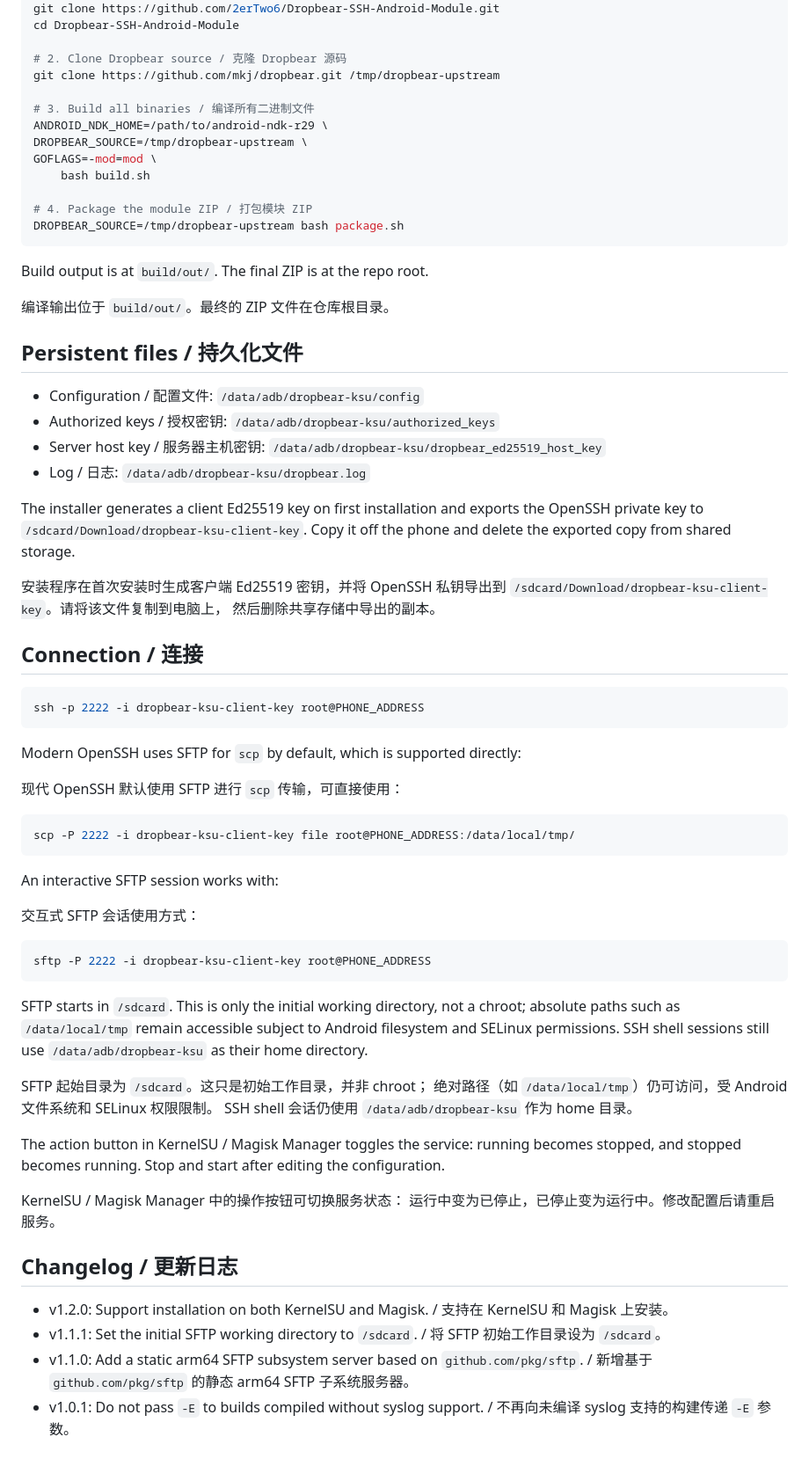
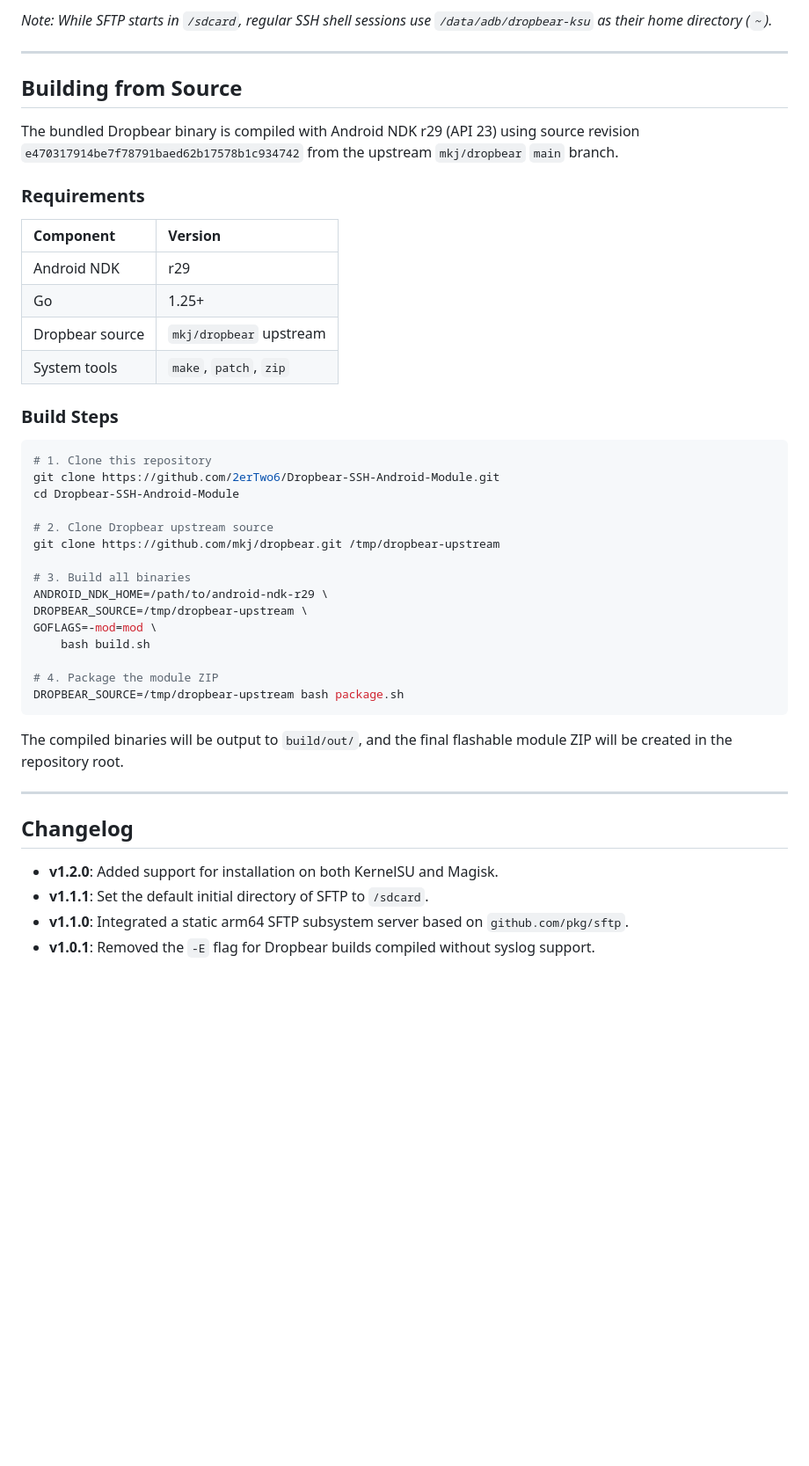
Before and after one commit to 2erTwo6/Dropbear-SSH-Android-Module, a Markdown page: README.md, the part around one of its changes. Shown at 88% size. Rendered like a GitHub page; blank space fills up the shorter version.

````diff
--- a/README.md
+++ b/README.md
@@ -31,79 +69,47 @@ from upstream `main`, built with Android NDK r29 for API 23.
+*Note: While SFTP starts in `/sdcard`, regular SSH shell sessions use `/data/adb/dropbear-ksu` as their home directory (`~`).*
+
+---
+
+## Building from Source
+
+The bundled Dropbear binary is compiled with Android NDK r29 (API 23) using source revision `e470317914be7f78791baed62b17578b1c934742` from the upstream `mkj/dropbear` `main` branch.
+
+### Requirements
+
+| Component | Version |
+| :--- | :--- |
+| Android NDK | r29 |
+| Go | 1.25+ |
+| Dropbear source | `mkj/dropbear` upstream |
+| System tools | `make`, `patch`, `zip` |
+
+### Build Steps
+
+```bash
+# 1. Clone this repository
 git clone https://github.com/2erTwo6/Dropbear-SSH-Android-Module.git
 cd Dropbear-SSH-Android-Module
 
-# 2. Clone Dropbear source / 克隆 Dropbear 源码
+# 2. Clone Dropbear upstream source
 git clone https://github.com/mkj/dropbear.git /tmp/dropbear-upstream
 
-# 3. Build all binaries / 编译所有二进制文件
+# 3. Build all binaries
 ANDROID_NDK_HOME=/path/to/android-ndk-r29 \
 DROPBEAR_SOURCE=/tmp/dropbear-upstream \
 GOFLAGS=-mod=mod \
     bash build.sh
 
-# 4. Package the module ZIP / 打包模块 ZIP
+# 4. Package the module ZIP
 DROPBEAR_SOURCE=/tmp/dropbear-upstream bash package.sh
 ```
 
-Build output is at `build/out/`. The final ZIP is at the repo root.
+The compiled binaries will be output to `build/out/`, and the final flashable module ZIP will be created in the repository root.
 
-编译输出位于 `build/out/`。最终的 ZIP 文件在仓库根目录。
+---
 
-## Persistent files / 持久化文件
+## Changelog
 
-- Configuration / 配置文件: `/data/adb/dropbear-ksu/config`
-- Authorized keys / 授权密钥: `/data/adb/dropbear-ksu/authorized_keys`
-- Server host key / 服务器主机密钥: `/data/adb/dropbear-ksu/dropbear_ed25519_host_key`
-- Log / 日志: `/data/adb/dropbear-ksu/dropbear.log`
-
-The installer generates a client Ed25519 key on first installation and exports
-the OpenSSH private key to `/sdcard/Download/dropbear-ksu-client-key`. Copy it
-off the phone and delete the exported copy from shared storage.
-
-安装程序在首次安装时生成客户端 Ed25519 密钥，并将 OpenSSH 私钥导出到
-`/sdcard/Download/dropbear-ksu-client-key`。请将该文件复制到电脑上，
-然后删除共享存储中导出的副本。
-
-## Connection / 连接
-
-```sh
-ssh -p 2222 -i dropbear-ksu-client-key root@PHONE_ADDRESS
-```
-
-Modern OpenSSH uses SFTP for `scp` by default, which is supported directly:
-
-现代 OpenSSH 默认使用 SFTP 进行 `scp` 传输，可直接使用：
-
-```sh
-scp -P 2222 -i dropbear-ksu-client-key file root@PHONE_ADDRESS:/data/local/tmp/
-```
-
-An interactive SFTP session works with:
-
-交互式 SFTP 会话使用方式：
-
-```sh
-sftp -P 2222 -i dropbear-ksu-client-key root@PHONE_ADDRESS
-```
-
-SFTP starts in `/sdcard`. This is only the initial working directory, not a
-chroot; absolute paths such as `/data/local/tmp` remain accessible subject to
-Android filesystem and SELinux permissions. SSH shell sessions still use
-`/data/adb/dropbear-ksu` as their home directory.
-
-SFTP 起始目录为 `/sdcard`。这只是初始工作目录，并非 chroot；
-绝对路径（如 `/data/local/tmp`）仍可访问，受 Android 文件系统和 SELinux 权限限制。
-SSH shell 会话仍使用 `/data/adb/dropbear-ksu` 作为 home 目录。
-
-The action button in KernelSU / Magisk Manager toggles the service:
-running becomes stopped, and stopped becomes running. Stop and start after
-editing the configuration.
-
-KernelSU / Magisk Manager 中的操作按钮可切换服务状态：
-运行中变为已停止，已停止变为运行中。修改配置后请重启服务。
-
-## Changelog / 更新日志
-
-- v1.2.0: Support installation on both KernelSU and Magisk. / 支持在 KernelSU 和 Magisk 上安装。
-- v1.1.1: Set the initial SFTP working directory to `/sdcard`. / 将 SFTP 初始工作目录设为 `/sdcard`。
-- v1.1.0: Add a static arm64 SFTP subsystem server based on `github.com/pkg/sftp`. / 新增基于 `github.com/pkg/sftp` 的静态 arm64 SFTP 子系统服务器。
-- v1.0.1: Do not pass `-E` to builds compiled without syslog support. / 不再向未编译 syslog 支持的构建传递 `-E` 参数。
+- **v1.2.0**: Added support for installation on both KernelSU and Magisk.
+- **v1.1.1**: Set the default initial directory of SFTP to `/sdcard`.
+- **v1.1.0**: Integrated a static arm64 SFTP subsystem server based on `github.com/pkg/sftp`.
+- **v1.0.1**: Removed the `-E` flag for Dropbear builds compiled without syslog support.
````
Also changed, not shown: other parts of README.md (+59 -21 lines).
